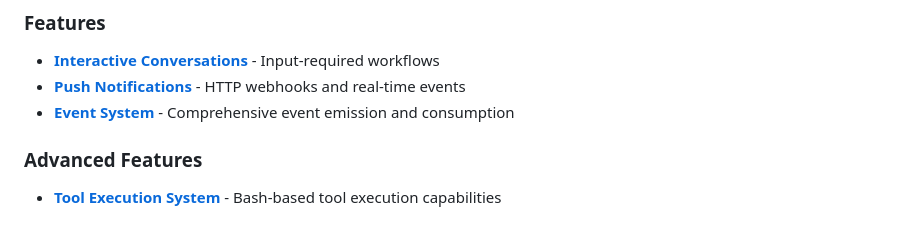
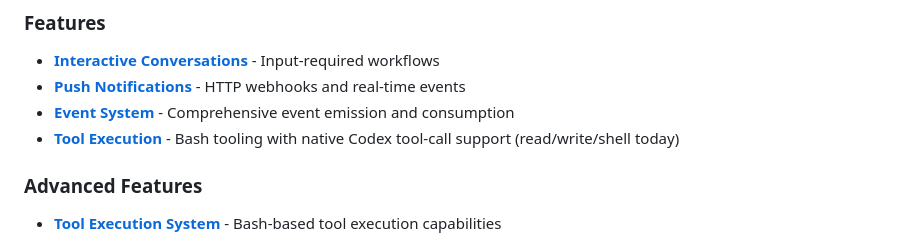
Before and after one commit to mrorigo/a2a-acp, a Markdown page: user-docs/index.md, the part around the change. GitHub-like rendering.

```diff
--- a/user-docs/index.md
+++ b/user-docs/index.md
@@ -19,6 +19,7 @@ Get started in minutes with our streamlined setup:
 - **[Interactive Conversations](interactive-conversations.md)** - Input-required workflows
 - **[Push Notifications](push-notifications.md)** - HTTP webhooks and real-time events
 - **[Event System](events.md)** - Comprehensive event emission and consumption
+- **[Tool Execution](tool-execution.md)** - Bash tooling with native Codex tool-call support (read/write/shell today)
 
 ### Advanced Features
 - **[Tool Execution System](tool-execution.md)** - Bash-based tool execution capabilities
```
Also changed, not shown: README.md (+2 -1 lines), user-docs/tool-execution.md (+1 -1 lines).
